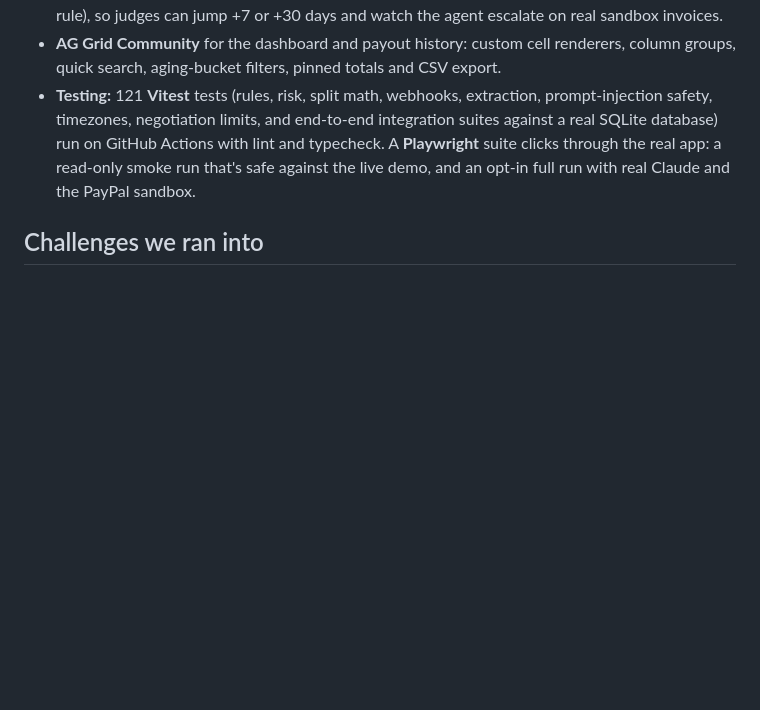
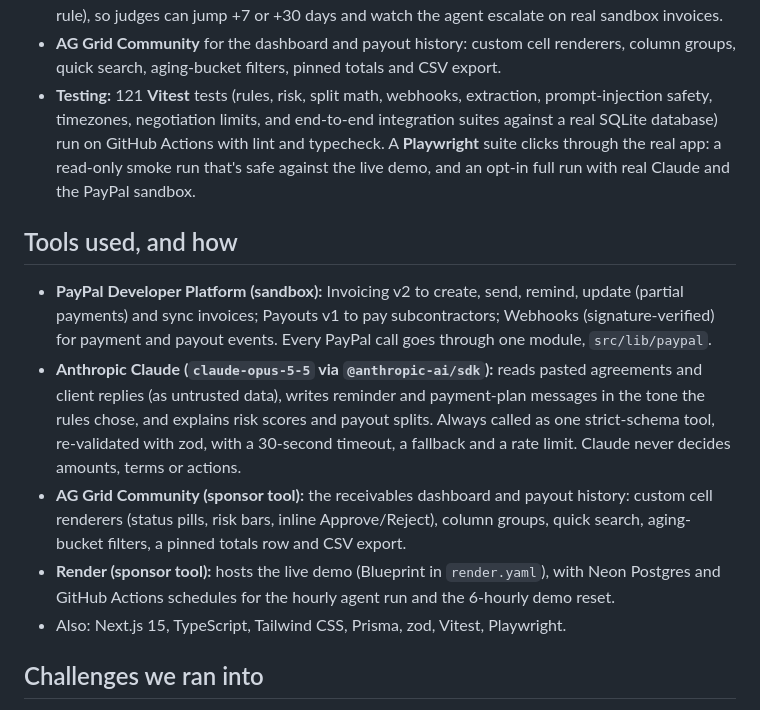
Before and after one commit to ravikantshukla/settle, a Markdown page: docs/devpost.md, the part around the change. GitHub-like rendering; blank space fills up the shorter version.

```diff
--- a/docs/devpost.md
+++ b/docs/devpost.md
@@ -83,6 +83,22 @@ agrees to terms on its own. So we set ourselves a constraint: the agent does the
 [timezone.ts]: https://github.com/ravikantshukla/settle/blob/master/src/lib/timezone.ts
 [limits.ts]: https://github.com/ravikantshukla/settle/blob/master/src/lib/negotiation/limits.ts
 
+## Tools used, and how
+
+- **PayPal Developer Platform (sandbox):** Invoicing v2 to create, send, remind, update (partial payments)
+  and sync invoices; Payouts v1 to pay subcontractors; Webhooks (signature-verified) for payment and payout
+  events. Every PayPal call goes through one module, `src/lib/paypal`.
+- **Anthropic Claude (`claude-opus-5-5` via `@anthropic-ai/sdk`):** reads pasted agreements and client
+  replies (as untrusted data), writes reminder and payment-plan messages in the tone the rules chose, and
+  explains risk scores and payout splits. Always called as one strict-schema tool, re-validated with zod,
+  with a 30-second timeout, a fallback and a rate limit. Claude never decides amounts, terms or actions.
+- **AG Grid Community (sponsor tool):** the receivables dashboard and payout history: custom cell renderers
+  (status pills, risk bars, inline Approve/Reject), column groups, quick search, aging-bucket filters, a
+  pinned totals row and CSV export.
+- **Render (sponsor tool):** hosts the live demo (Blueprint in `render.yaml`), with Neon Postgres and
+  GitHub Actions schedules for the hourly agent run and the 6-hourly demo reset.
+- Also: Next.js 15, TypeScript, Tailwind CSS, Prisma, zod, Vitest, Playwright.
+
 ## Challenges we ran into
 
 - **Making "the agent proposes, the human approves" airtight.** Overlapping agent runs, double clicks and
```
Also changed, not shown: README.md (+10 -0 lines), docs/submission.md (added, +116 -0 lines), docs/screenshots/1-dashboard.png (added), docs/screenshots/2-invoice-timeline.png (added), docs/screenshots/3-agent-inbox.png (added), docs/screenshots/4-new-invoice.png (added), docs/screenshots/5-settings.png (added).
